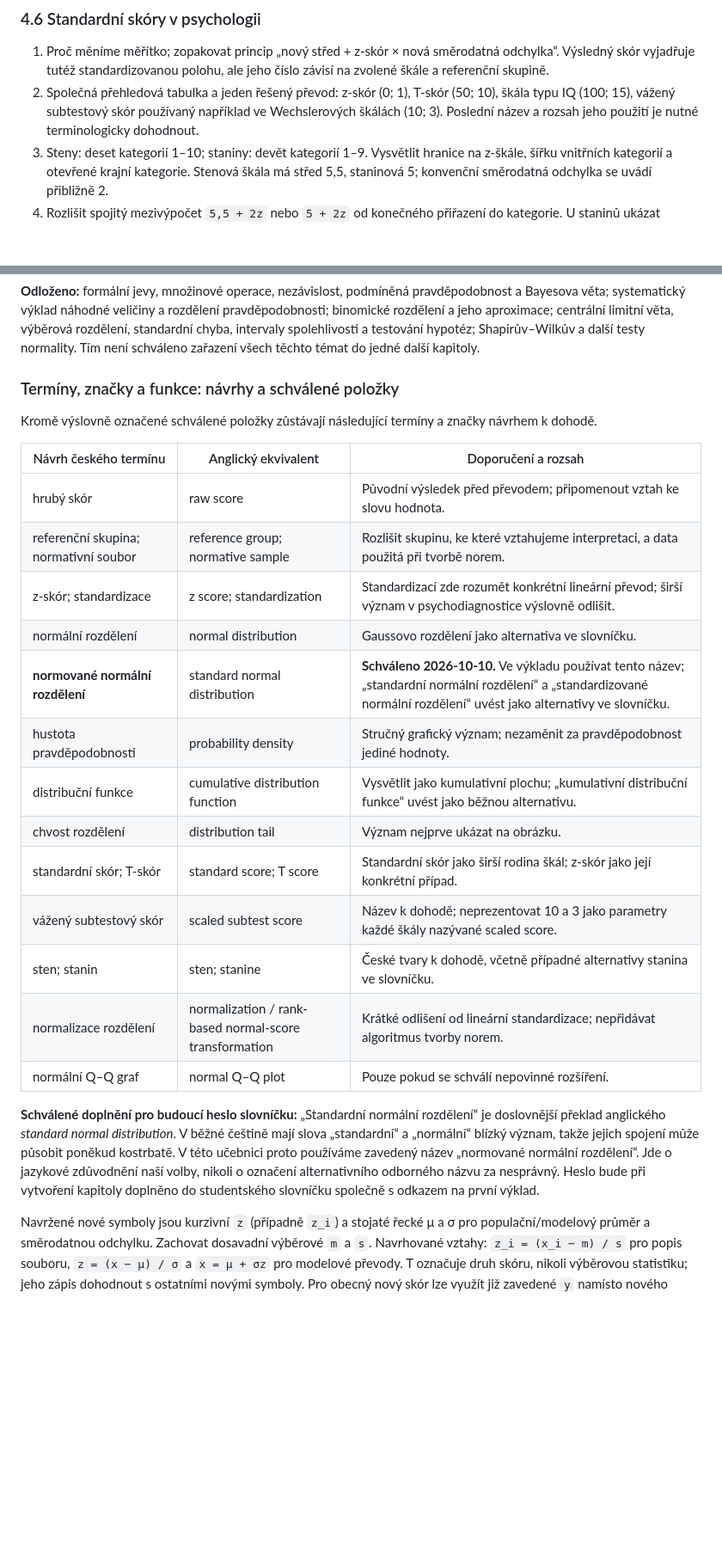
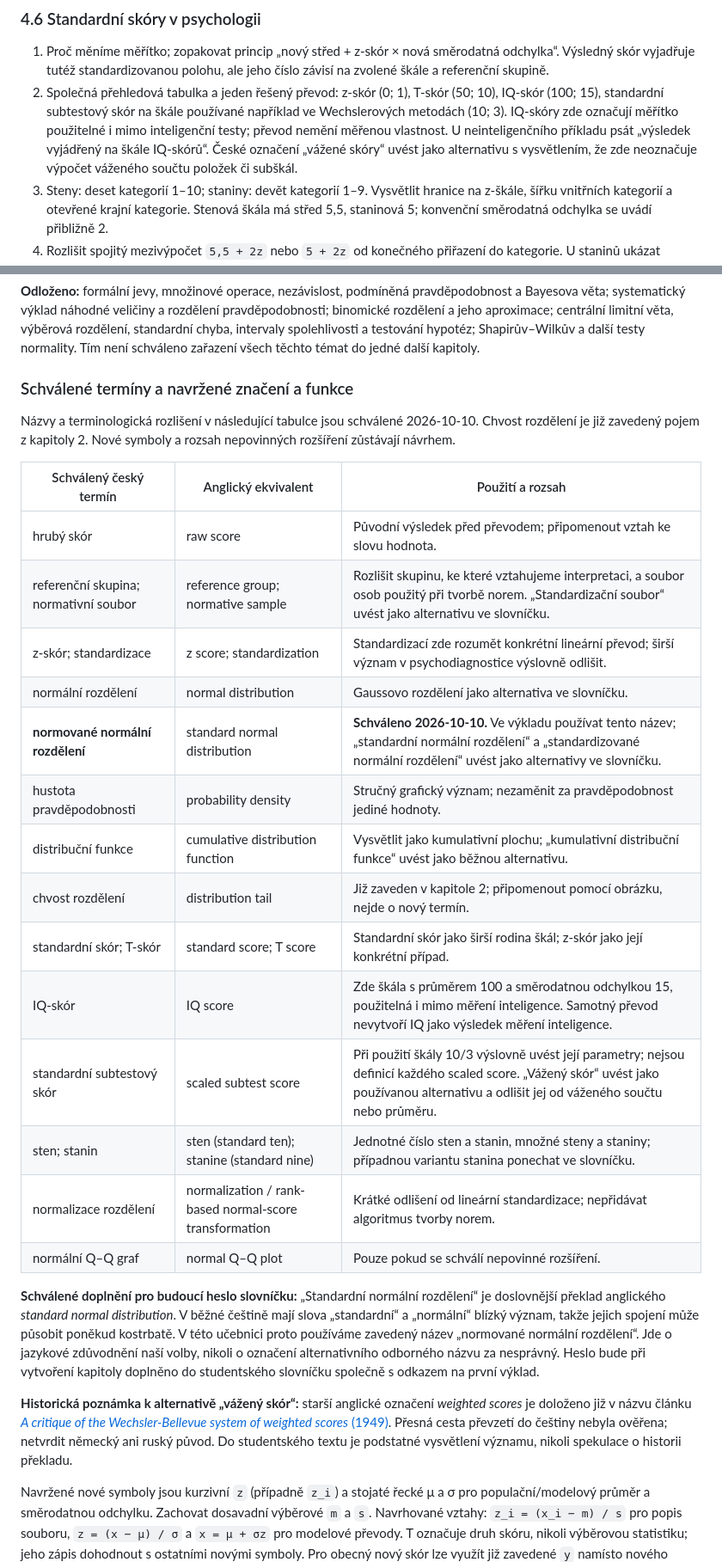
Before and after one commit to reckak/statistics-for-psychology, a Markdown page: docs/OSNOVA.md, 2 parts joined by grey strips. Shown at 86% size. Drawn GitHub-style; blank space fills up the shorter version.

```diff
--- a/docs/OSNOVA.md
+++ b/docs/OSNOVA.md
@@ -264,9 +266,13 @@ a prostředních 95 %. Numerické mezikroky nezaokrouhlovat předčasně.
    směrodatná odchylka“. Výsledný skór vyjadřuje tutéž standardizovanou
    polohu, ale jeho číslo závisí na zvolené škále a referenční skupině.
 2. Společná přehledová tabulka a jeden řešený převod: z-skór (0; 1),
-   T-skór (50; 10), škála typu IQ (100; 15), vážený subtestový skór
-   používaný například ve Wechslerových škálách (10; 3). Poslední název
-   a rozsah jeho použití je nutné terminologicky dohodnout.
+   T-skór (50; 10), IQ-skór (100; 15), standardní subtestový skór
+   na škále používané například ve Wechslerových metodách (10; 3).
+   IQ-skóry zde označují měřítko použitelné i mimo inteligenční testy;
+   převod nemění měřenou vlastnost. U neinteligenčního příkladu psát
+   „výsledek vyjádřený na škále IQ-skórů“. České označení „vážené skóry“
+   uvést jako alternativu s vysvětlením, že zde neoznačuje výpočet
+   váženého součtu položek či subškál.
 3. Steny: deset kategorií 1–10; staniny: devět kategorií 1–9.
    Vysvětlit hranice na z-škále, šířku vnitřních kategorií a otevřené
    krajní kategorie. Stenová škála má střed 5,5, staninová 5;
@@ -316,24 +322,26 @@ centrální limitní věta, výběrová rozdělení, standardní chyba, interval
 spolehlivosti a testování hypotéz; Shapirův–Wilkův a další testy normality.
 Tím není schváleno zařazení všech těchto témat do jedné další kapitoly.
 
-### Termíny, značky a funkce: návrhy a schválené položky
+### Schválené termíny a navržené značení a funkce
 
-Kromě výslovně označené schválené položky zůstávají následující termíny
-a značky návrhem k dohodě.
+Názvy a terminologická rozlišení v následující tabulce jsou schválené
+2026-10-10. Chvost rozdělení je již zavedený pojem z kapitoly 2.
+Nové symboly a rozsah nepovinných rozšíření zůstávají návrhem.
 
-| Návrh českého termínu | Anglický ekvivalent | Doporučení a rozsah |
+| Schválený český termín | Anglický ekvivalent | Použití a rozsah |
 |---|---|---|
 | hrubý skór | raw score | Původní výsledek před převodem; připomenout vztah ke slovu hodnota. |
-| referenční skupina; normativní soubor | reference group; normative sample | Rozlišit skupinu, ke které vztahujeme interpretaci, a data použitá při tvorbě norem. |
+| referenční skupina; normativní soubor | reference group; normative sample | Rozlišit skupinu, ke které vztahujeme interpretaci, a soubor osob použitý při tvorbě norem. „Standardizační soubor“ uvést jako alternativu ve slovníčku. |
 | z-skór; standardizace | z score; standardization | Standardizací zde rozumět konkrétní lineární převod; širší význam v psychodiagnostice výslovně odlišit. |
 | normální rozdělení | normal distribution | Gaussovo rozdělení jako alternativa ve slovníčku. |
 | **normované normální rozdělení** | standard normal distribution | **Schváleno 2026-10-10.** Ve výkladu používat tento název; „standardní normální rozdělení“ a „standardizované normální rozdělení“ uvést jako alternativy ve slovníčku. |
 | hustota pravděpodobnosti | probability density | Stručný grafický význam; nezaměnit za pravděpodobnost jediné hodnoty. |
 | distribuční funkce | cumulative distribution function | Vysvětlit jako kumulativní plochu; „kumulativní distribuční funkce“ uvést jako běžnou alternativu. |
-| chvost rozdělení | distribution tail | Význam nejprve ukázat na obrázku. |
+| chvost rozdělení | distribution tail | Již zaveden v kapitole 2; připomenout pomocí obrázku, nejde o nový termín. |
 | standardní skór; T-skór | standard score; T score | Standardní skór jako širší rodina škál; z-skór jako její konkrétní případ. |
-| vážený subtestový skór | scaled subtest score | Název k dohodě; neprezentovat 10 a 3 jako parametry každé škály nazývané scaled score. |
-| sten; stanin | sten; stanine | České tvary k dohodě, včetně případné alternativy stanina ve slovníčku. |
+| IQ-skór | IQ score | Zde škála s průměrem 100 a směrodatnou odchylkou 15, použitelná i mimo měření inteligence. Samotný převod nevytvoří IQ jako výsledek měření inteligence. |
+| standardní subtestový skór | scaled subtest score | Při použití škály 10/3 výslovně uvést její parametry; nejsou definicí každého scaled score. „Vážený skór“ uvést jako používanou alternativu a odlišit jej od váženého součtu nebo průměru. |
+| sten; stanin | sten (standard ten); stanine (standard nine) | Jednotné číslo sten a stanin, množné steny a staniny; případnou variantu stanina ponechat ve slovníčku. |
 | normalizace rozdělení | normalization / rank-based normal-score transformation | Krátké odlišení od lineární standardizace; nepřidávat algoritmus tvorby norem. |
 | normální Q–Q graf | normal Q–Q plot | Pouze pokud se schválí nepovinné rozšíření. |
 
@@ -345,6 +353,13 @@ proto používáme zavedený název „normované normální rozdělení“.
 Jde o jazykové zdůvodnění naší volby, nikoli o označení alternativního
 odborného názvu za nesprávný. Heslo bude při vytvoření kapitoly doplněno
 do studentského slovníčku společně s odkazem na první výklad.
+
+**Historická poznámka k alternativě „vážený skór“:** starší anglické
+označení *weighted scores* je doloženo již v názvu článku
+[*A critique of the Wechsler-Bellevue system of weighted scores* (1949)](https://pubmed.ncbi.nlm.nih.gov/18118257/).
+Přesná cesta převzetí do češtiny nebyla ověřena; netvrdit německý
+ani ruský původ. Do studentského textu je podstatné vysvětlení významu,
+nikoli spekulace o historii překladu.
 
 Navržené nové symboly jsou kurzivní `z` (případně `z_i`) a stojaté
 řecké μ a σ pro populační/modelový průměr a směrodatnou odchylku.
```
Also changed, not shown: other parts of docs/OSNOVA.md (+5 -3 lines), docs/ROZHODNUTI.md (+37 -0 lines), quarto/README.md (+28 -0 lines).
